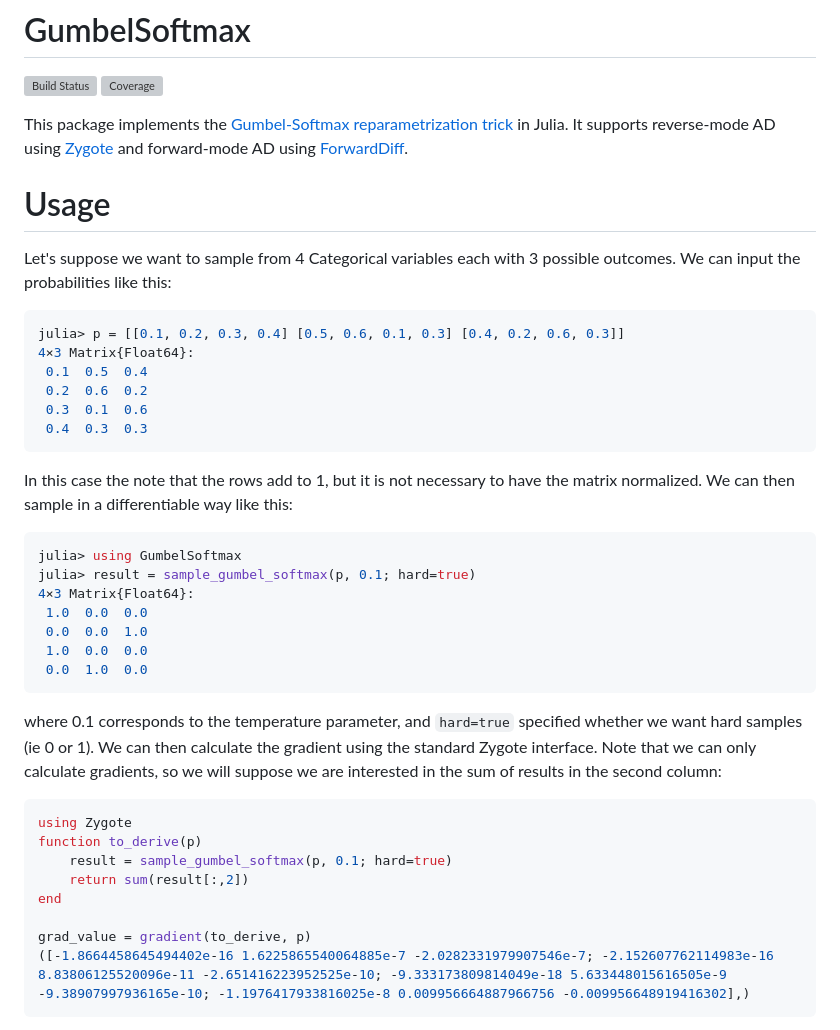
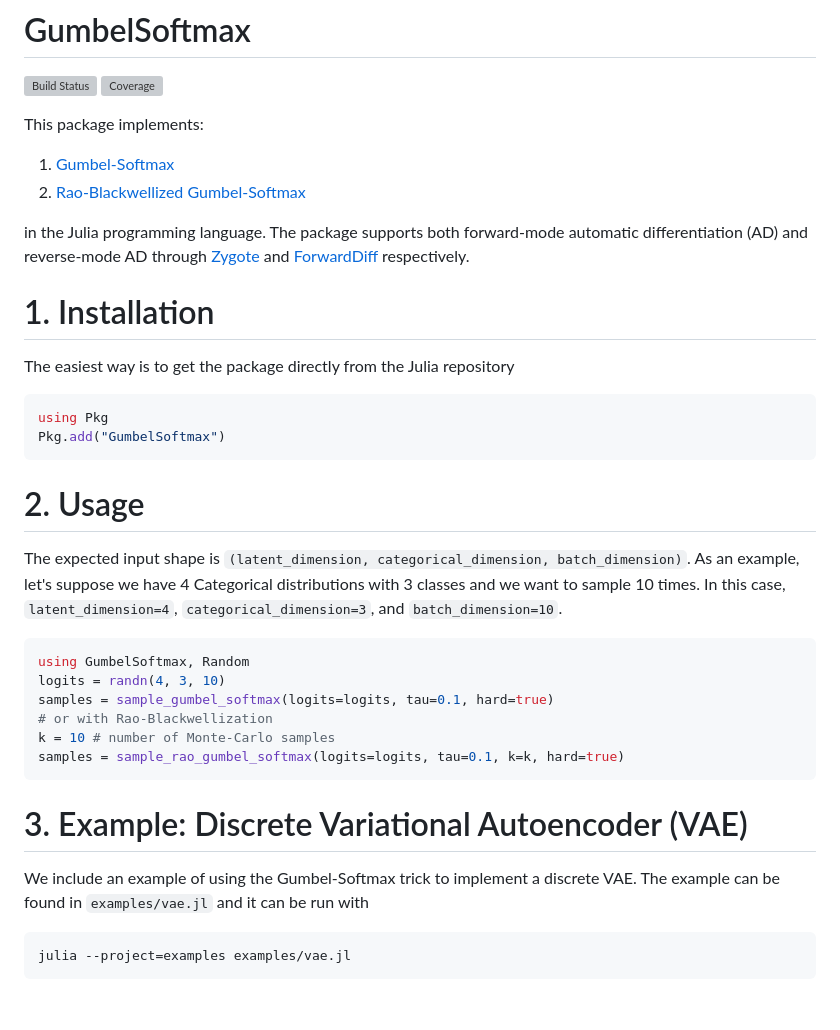
Before and after one commit to arnauqb/GumbelSoftmax.jl, a Markdown page: README.md, the part around the change printed below. Drawn GitHub-style; blank space fills up the shorter version; grey boxes are pictures that could not be loaded.

Commit message:
added vae example

````diff
--- a/README.md
+++ b/README.md
@@ -3,40 +3,40 @@
 [![Build Status](https://github.com/arnauqb/GumbelSoftmax.jl/actions/workflows/CI.yml/badge.svg?branch=main)](https://github.com/arnauqb/GumbelSoftmax.jl/actions/workflows/CI.yml?query=branch%3Amain)
 [![Coverage](https://codecov.io/gh/arnauqb/GumbelSoftmax.jl/branch/main/graph/badge.svg)](https://codecov.io/gh/arnauqb/GumbelSoftmax.jl)
 
-This package implements the [Gumbel-Softmax reparametrization trick](https://arxiv.org/abs/1611.01144) in Julia. It supports reverse-mode AD using [Zygote](https://github.com/FluxML/Zygote.jl) and forward-mode AD using [ForwardDiff](https://github.com/JuliaDiff/ForwardDiff.jl).
+This package implements:
+1. [Gumbel-Softmax](https://arxiv.org/abs/1611.01144)
+2. [Rao-Blackwellized Gumbel-Softmax](https://arxiv.org/abs/2010.04838)
 
-# Usage
+in the Julia programming language. The package supports both forward-mode automatic differentiation (AD) and reverse-mode AD through
+[Zygote](https://github.com/FluxML/Zygote.jl) and [ForwardDiff](https://github.com/JuliaDiff/ForwardDiff.jl) respectively.
 
-Let's suppose we want to sample from 4 Categorical variables each with 3 possible outcomes. We can input the probabilities like this:
+# 1. Installation
+
+The easiest way is to get the package directly from the Julia repository
 
 ```julia
-julia> p = [[0.1, 0.2, 0.3, 0.4] [0.5, 0.6, 0.1, 0.3] [0.4, 0.2, 0.6, 0.3]]
-4×3 Matrix{Float64}:
- 0.1  0.5  0.4
- 0.2  0.6  0.2
- 0.3  0.1  0.6
- 0.4  0.3  0.3
+using Pkg
+Pkg.add("GumbelSoftmax")
 ```
-In this case the note that the rows add to 1, but it is not necessary to have the matrix normalized. We can then sample in a differentiable way like this:
+
+# 2. Usage
+
+The expected input shape is `(latent_dimension, categorical_dimension, batch_dimension)`. As an example, let's suppose we have 4 Categorical distributions with 3 classes and we want to sample 10 times. In this case, `latent_dimension=4`, `categorical_dimension=3`, and `batch_dimension=10`.
 
 ```julia
-julia> using GumbelSoftmax
-julia> result = sample_gumbel_softmax(p, 0.1; hard=true)
-4×3 Matrix{Float64}:
- 1.0  0.0  0.0
- 0.0  0.0  1.0
- 1.0  0.0  0.0
- 0.0  1.0  0.0
- ```
- where 0.1 corresponds to the temperature parameter, and `hard=true` specified whether we want hard samples (ie 0 or 1). We can then calculate the gradient using the standard Zygote interface. Note that we can only calculate gradients, so we will suppose we are interested in the sum of results in the second column:
+using GumbelSoftmax, Random
+logits = randn(4, 3, 10)
+samples = sample_gumbel_softmax(logits=logits, tau=0.1, hard=true)
+# or with Rao-Blackwellization
+k = 10 # number of Monte-Carlo samples
+samples = sample_rao_gumbel_softmax(logits=logits, tau=0.1, k=k, hard=true)
+```
 
-```julia
-using Zygote
-function to_derive(p)
-    result = sample_gumbel_softmax(p, 0.1; hard=true)
-    return sum(result[:,2])
-end
+# 3. Example: Discrete Variational Autoencoder (VAE)
 
-grad_value = gradient(to_derive, p)
-([-1.8664458645494402e-16 1.6225865540064885e-7 -2.0282331979907546e-7; -2.152607762114983e-16 8.83806125520096e-11 -2.651416223952525e-10; -9.333173809814049e-18 5.633448015616505e-9 -9.38907997936165e-10; -1.1976417933816025e-8 0.009956664887966756 -0.009956648919416302],)
+We include an example of using the Gumbel-Softmax trick to implement a discrete VAE.
+The example can be found in `examples/vae.jl` and it can be run with
+
+```bash
+julia --project=examples examples/vae.jl
 ```
````
Also changed, not shown: other parts of README.md (+12 -0 lines), examples/img/generated.png (added), examples/img/losses.png (added), examples/img/reconstructed.png (added), 6 other files.
